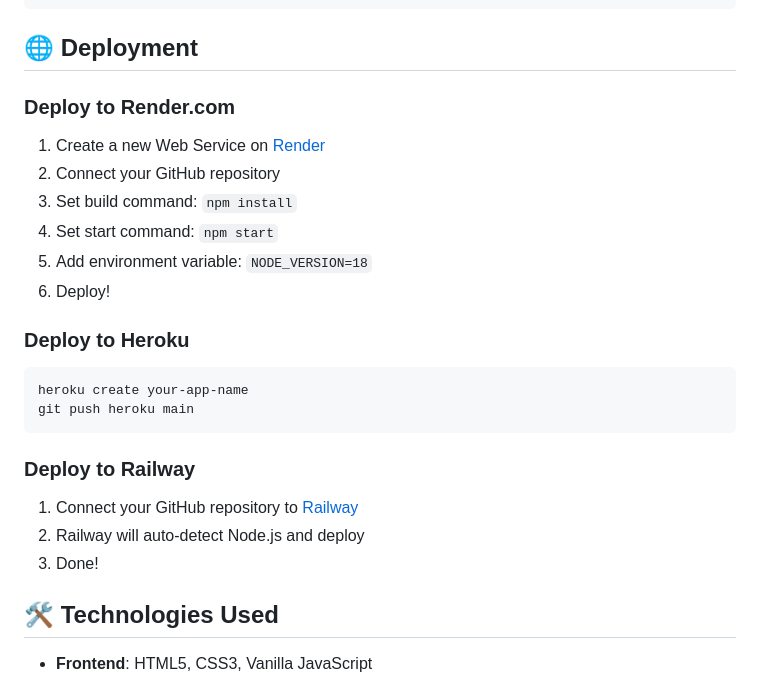
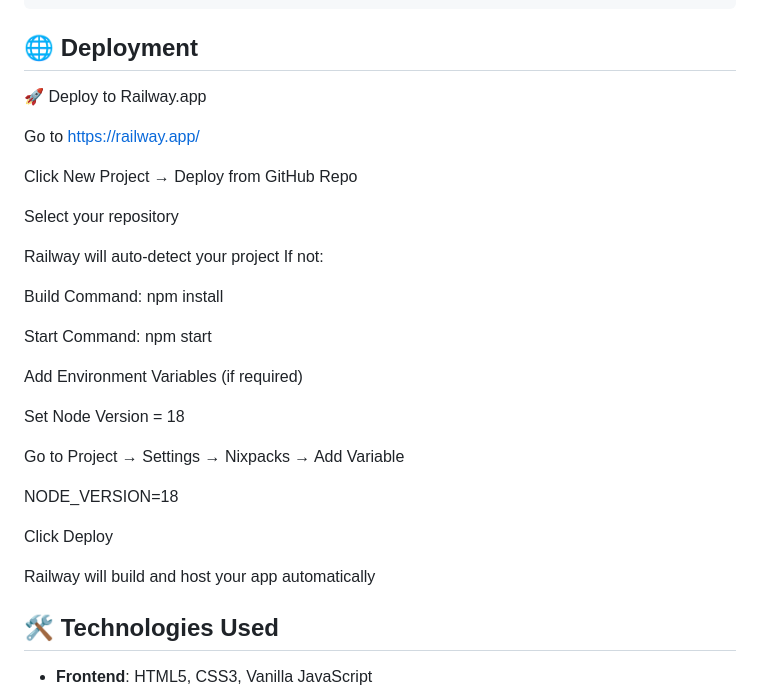
Before and after one commit to aakashsapkotaa/youtube-video-downloader-pro, a Markdown page: README.md, the part around the change. Drawn GitHub-style.

Commit message:
Revise deployment section for Railway.app
Updated deployment instructions for Railway and removed Render.com details.

````diff
--- a/README.md
+++ b/README.md
@@ -149,28 +149,33 @@ PORT=8080 npm start
 
 ## 🌐 Deployment
 
-### Deploy to Render.com
+🚀 Deploy to Railway.app
 
-1. Create a new Web Service on [Render](https://render.com)
-2. Connect your GitHub repository
-3. Set build command: `npm install`
-4. Set start command: `npm start`
-5. Add environment variable: `NODE_VERSION=18`
-6. Deploy!
+Go to https://railway.app/
 
-### Deploy to Heroku
+Click New Project → Deploy from GitHub Repo
 
-```bash
-heroku create your-app-name
-git push heroku main
-```
+Select your repository
 
-### Deploy to Railway
+Railway will auto-detect your project
+If not:
 
-1. Connect your GitHub repository to [Railway](https://railway.app)
-2. Railway will auto-detect Node.js and deploy
-3. Done!
+Build Command: npm install
 
+Start Command: npm start
+
+Add Environment Variables (if required)
+
+Set Node Version = 18
+
+Go to Project → Settings → Nixpacks → Add Variable
+
+NODE_VERSION=18
+
+
+Click Deploy
+
+Railway will build and host your app automatically
 ## 🛠️ Technologies Used
 
 - **Frontend**: HTML5, CSS3, Vanilla JavaScript
````
